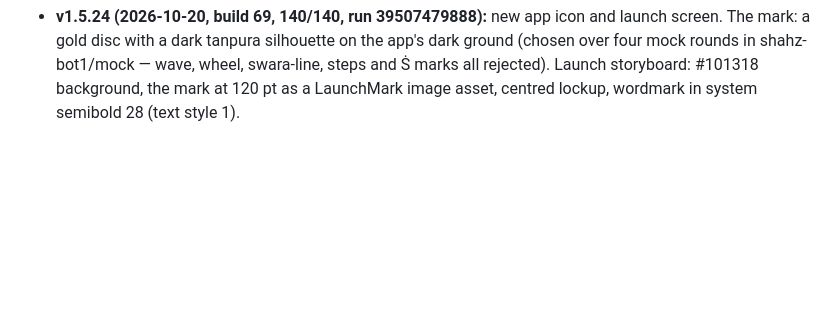
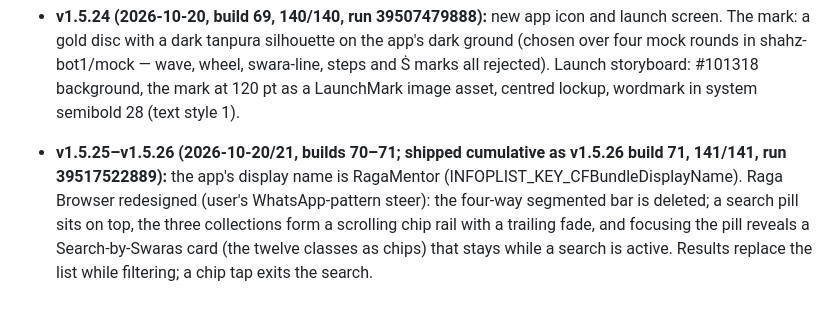
Before and after one commit to shahz-bot1/RagaMentor, a Markdown page: PARITY-PLAN.md, the part around the change. Drawn GitHub-style; blank space fills up the shorter version.

Commit message:
PLAN sync: v1.5.25-v1.5.26 (display name, Raga Browser redesign)

```diff
--- a/PARITY-PLAN.md
+++ b/PARITY-PLAN.md
@@ -284,3 +284,5 @@ Dynamic Type); only the visual language matches the web.
 - **v1.5.22–v1.5.23 (2026-10-20, builds 67–68; shipped cumulative as v1.5.23 build 68, 140/140, run 39489498475):** scrolling during song playback no longer freezes the playhead/time — the position timer (and the Tala click scheduler) now run in the run loop's .common modes instead of the default mode, which scrolling's tracking mode starves. Tala Studio fits the screen again: FlowStack's first layout pass used to render every chip in one unwrapped row, which stretched the page to 592 pt on a 393 pt screen and then measured that poisoned width forever, so rows never wrapped; the stack now renders nothing until it has a true container width and all chip sizes. A hosting regression test pins the Tala page width in CI.
 
 - **v1.5.24 (2026-10-20, build 69, 140/140, run 39507479888):** new app icon and launch screen. The mark: a gold disc with a dark tanpura silhouette on the app's dark ground (chosen over four mock rounds in shahz-bot1/mock — wave, wheel, swara-line, steps and Ṡ marks all rejected). Launch storyboard: #101318 background, the mark at 120 pt as a LaunchMark image asset, centred lockup, wordmark in system semibold 28 (text style 1).
+
+- **v1.5.25–v1.5.26 (2026-10-20/21, builds 70–71; shipped cumulative as v1.5.26 build 71, 141/141, run 39517522889):** the app's display name is RagaMentor (INFOPLIST_KEY_CFBundleDisplayName). Raga Browser redesigned (user's WhatsApp-pattern steer): the four-way segmented bar is deleted; a search pill sits on top, the three collections form a scrolling chip rail with a trailing fade, and focusing the pill reveals a Search-by-Swaras card (the twelve classes as chips) that stays while a search is active. Results replace the list while filtering; a chip tap exits the search.
```
